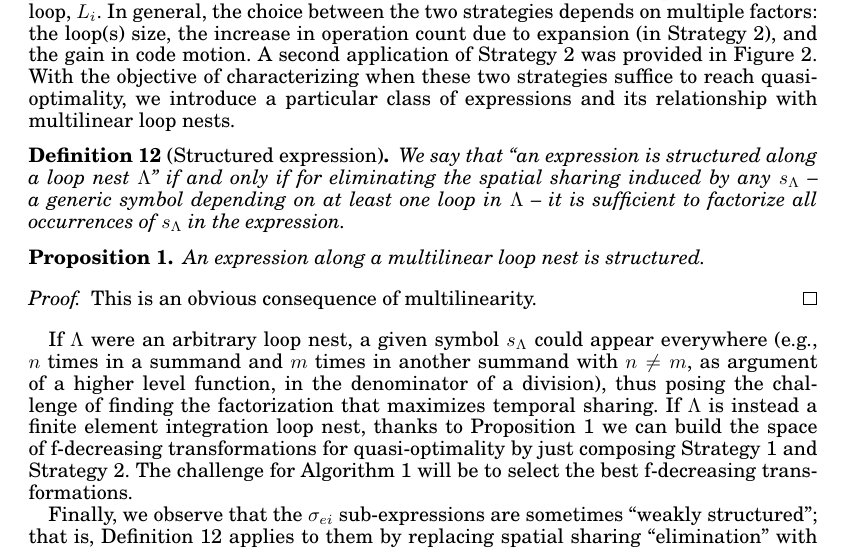
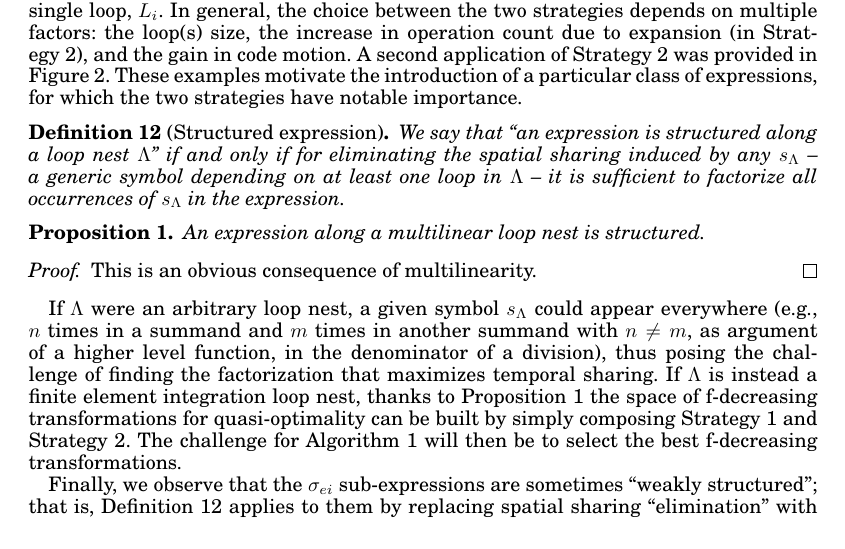
Before and after one commit to FabioLuporini/Paper-COFFE, a LaTeX paper (TOMS_Paper/assembly.tex): part of page 8 of 24, cut so that both start at the same text. The pictures show the PDF file TOMS_Paper/assembly.pdf that the author committed with the source.

Commit message:
Many improvementes, including structured expressions

```diff
--- a/TOMS_Paper/assembly.tex
+++ b/TOMS_Paper/assembly.tex
@@ -366,7 +366,7 @@ Eliminating temporal sharing through generalized code motion.
 \label{strategy:ii}
 Eliminating spatial sharing first -- through product expansion and factorization -- and temporal sharing afterwards, again through generalized code motion.
 \end{Strategy}
-In the current example, we observe that, depending on the size of $L_i$, applying Strategy~\ref{strategy:ii} could reduce the operation count since the expression would be recast as $x^0_i x^0_i a a + x^0_i x^1_i (ab + ab) + x^1_i x^1_i c c + ...$ and some hoistable sub-expressions would be exposed. On the other hand, Strategy~\ref{strategy:i} would have no effect as  $x$ only depends on a single loop, $L_i$. In general, the choice between the two strategies depends on multiple factors: the loop(s) size, the increase in operation count due to expansion (in Strategy~\ref{strategy:ii}), and the gain in code motion. A second application of Strategy~\ref{strategy:ii} was provided in Figure~\ref{code:multi_loopnest}. With the objective of characterizing when these two strategies suffice to reach quasi-optimality, we introduce a particular class of expressions and its relationship with multilinear loop nests.
+In the current example, we observe that, depending on the size of $L_i$, applying Strategy~\ref{strategy:ii} could reduce the operation count since the expression would be recast as $x^0_i x^0_i a a + x^0_i x^1_i (ab + ab) + x^1_i x^1_i c c + ...$ and some hoistable sub-expressions would be exposed. On the other hand, Strategy~\ref{strategy:i} would have no effect as  $x$ only depends on a single loop, $L_i$. In general, the choice between the two strategies depends on multiple factors: the loop(s) size, the increase in operation count due to expansion (in Strategy~\ref{strategy:ii}), and the gain in code motion. A second application of Strategy~\ref{strategy:ii} was provided in Figure~\ref{code:multi_loopnest}. These examples motivate the introduction of a particular class of expressions, for which the two strategies have notable importance.
 \begin{Def}[Structured expression]
 \label{def:struct-expr}
 We say that ``an expression is structured along a loop nest $\Lambda$'' if and only if for eliminating the spatial sharing induced by any $s_{\Lambda}$ -- a generic symbol depending on at least one loop in $\Lambda$ -- it is sufficient to factorize all occurrences of $s_{\Lambda}$ in the expression.
@@ -378,7 +378,7 @@ An expression along a multilinear loop nest is structured.
 \begin{proof}
 This is an obvious consequence of multilinearity.
 \end{proof}
-If $\Lambda$ were an arbitrary loop nest, a given symbol $s_{\Lambda}$ could appear everywhere (e.g., $n$ times in a summand and $m$ times in another summand with $n \neq m$, as argument of a higher level function, in the denominator of a division), thus posing the challenge of finding the factorization that maximizes temporal sharing. If $\Lambda$ is instead a finite element integration loop nest, thanks to Proposition~\ref{prop:multi-struct} we can build the space of f-decreasing transformations for quasi-optimality by just composing Strategy~\ref{strategy:i} and Strategy~\ref{strategy:ii}. The challenge for Algorithm~\ref{algo:sharing-elimination} will be to select the best f-decreasing transformations.
+If $\Lambda$ were an arbitrary loop nest, a given symbol $s_{\Lambda}$ could appear everywhere (e.g., $n$ times in a summand and $m$ times in another summand with $n \neq m$, as argument of a higher level function, in the denominator of a division), thus posing the challenge of finding the factorization that maximizes temporal sharing. If $\Lambda$ is instead a finite element integration loop nest, thanks to Proposition~\ref{prop:multi-struct} the space of f-decreasing transformations for quasi-optimality can be built by simply composing Strategy~\ref{strategy:i} and Strategy~\ref{strategy:ii}. The challenge for Algorithm~\ref{algo:sharing-elimination} will then be to select the best f-decreasing transformations.
 
 Finally, we observe that the $\sigma_{ei}$ sub-expressions are sometimes ``weakly structured''; that is, Definition~\ref{def:struct-expr} applies to them by replacing spatial sharing ``elimination'' with ``minimization''. This happens, for instance, in the complex hyperelastic model analyzed in Section~\ref{sec:perf-results}, and intuitively explains why under some circumstances (elaborated in Section~\ref{sec:proof}) Algorithm~\ref{algo:sharing-elimination} is capable of reaching actual optimality.
 
```
Also changed, not shown: TOMS_Paper/assembly.pdf.
